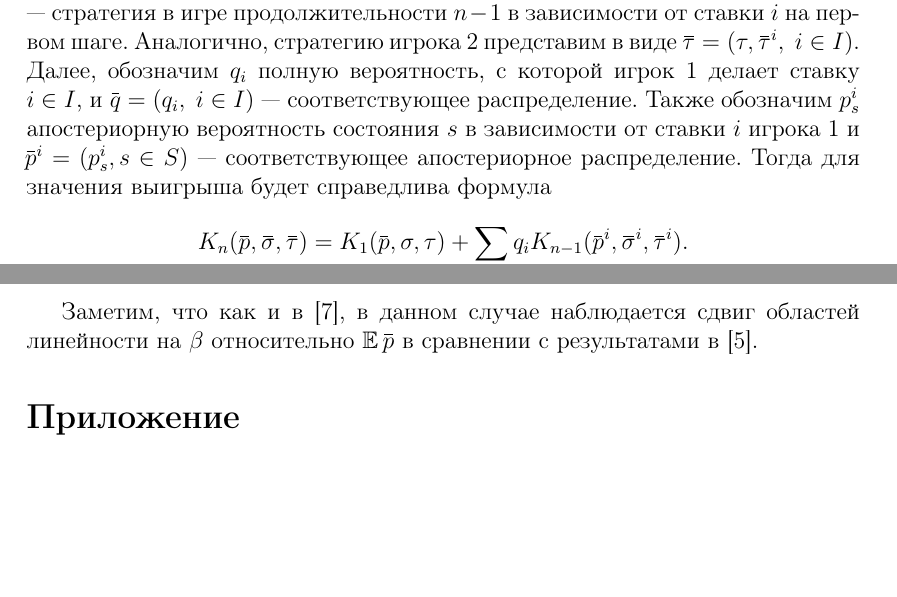
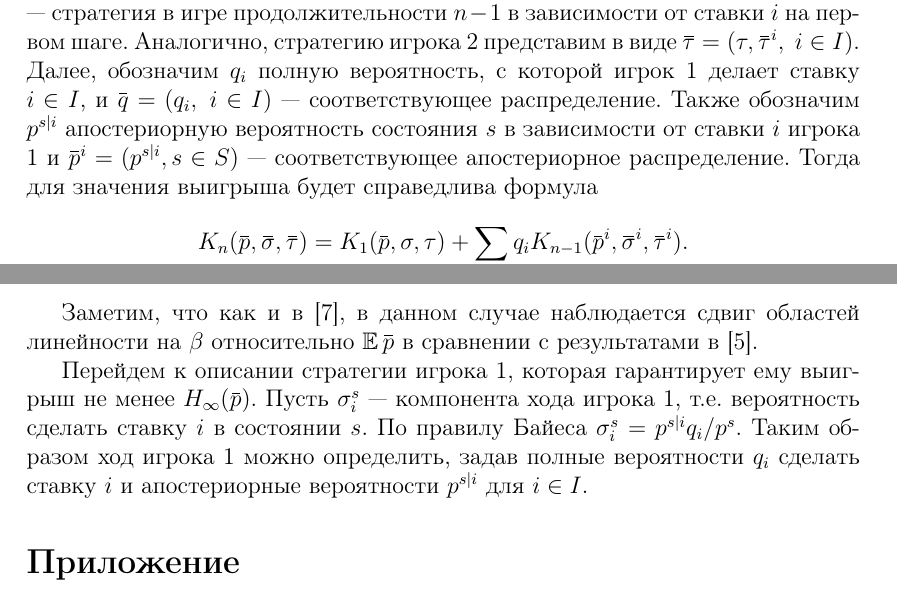
Before and after one commit to artempyanykh/discrete-bidding-countable-set, a LaTeX paper (main.tex): two parts of pages 4 and 5 of 6, joined at a grey line, cut so that both start at the same text, the shorter picture padded with empty space. Compiled offline with pdfLaTeX; a LaTeX package or settings file that is missing is left out.

Commit message:
Start writing about lower bound

```diff
--- a/main.tex
+++ b/main.tex
@@ -234,8 +234,8 @@ $\beta \max(p_1, p_2) + (1-\beta) \min(p_1, p_2)$. Фактически в
 %
 Далее, обозначим $q_i$ полную вероятность, с которой игрок 1 делает ставку $i
 \in I$, и $\q = (q_i, \; i \in I)$ --- соответствующее распределение. Также
-обозначим $p_s^i$ апостериорную вероятность состояния $s$ в зависимости от
-ставки $i$ игрока 1 и $\p^i = (p_s^i, s \in S)$ --- соответствующее
+обозначим $p^{s|i}$ апостериорную вероятность состояния $s$ в зависимости от
+ставки $i$ игрока 1 и $\p^i = (p^{s|i}, s \in S)$ --- соответствующее
 апостериорное распределение. Тогда для значения выигрыша будет справедлива
 формула
 \begin{equation*}
@@ -302,8 +302,11 @@ $\beta \max(p_1, p_2) + (1-\beta) \min(p_1, p_2)$. Фактически в
 областей линейности на $\beta$ относительно $\E \p$ в сравнении с результатами в
 \cite{bib:domansky11}.
 
-% Перейдем к описании стратегии игрока 1, которая гарантирует ему выигрыш не менее
-% $\High(\p)$.
+Перейдем к описании стратегии игрока 1, которая гарантирует ему выигрыш не менее
+$\High(\p)$. Пусть $\sigma^s_i$ --- компонента хода игрока 1, т.е. вероятность
+сделать ставку $i$ в состоянии $s$. По правилу Байеса $\sigma^s_i = p^{s|i} q_i
+/ p^s$. Таким образом ход игрока 1 можно определить, задав полные вероятности
+$q_i$ сделать ставку $i$ и апостериорные вероятности $p^{s|i}$ для $i \in I$.
 
 \appendix
 \setcounter{secnumdepth}{0}
```
Also changed, not shown: main.pdf, main.tex (4 more changed lines).
